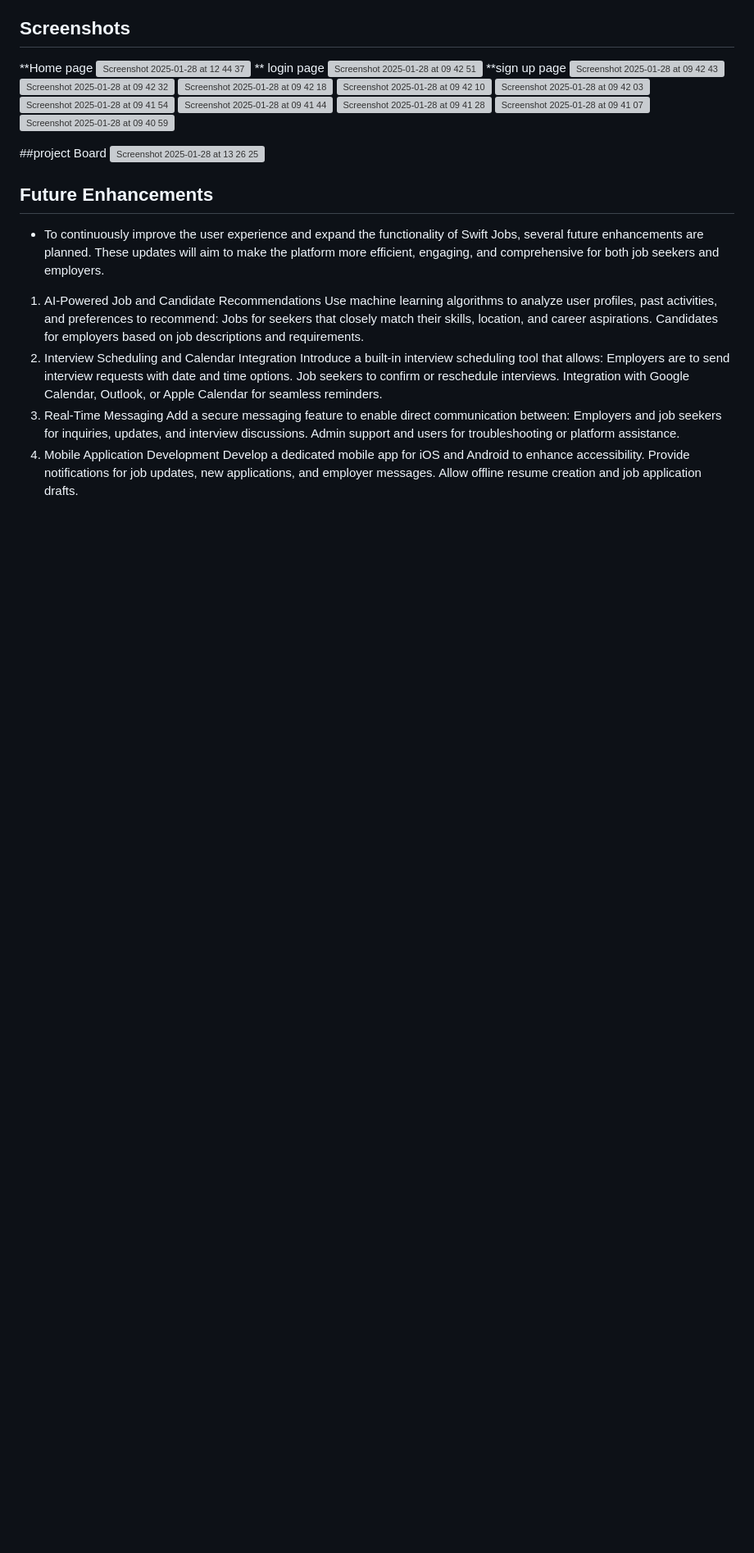
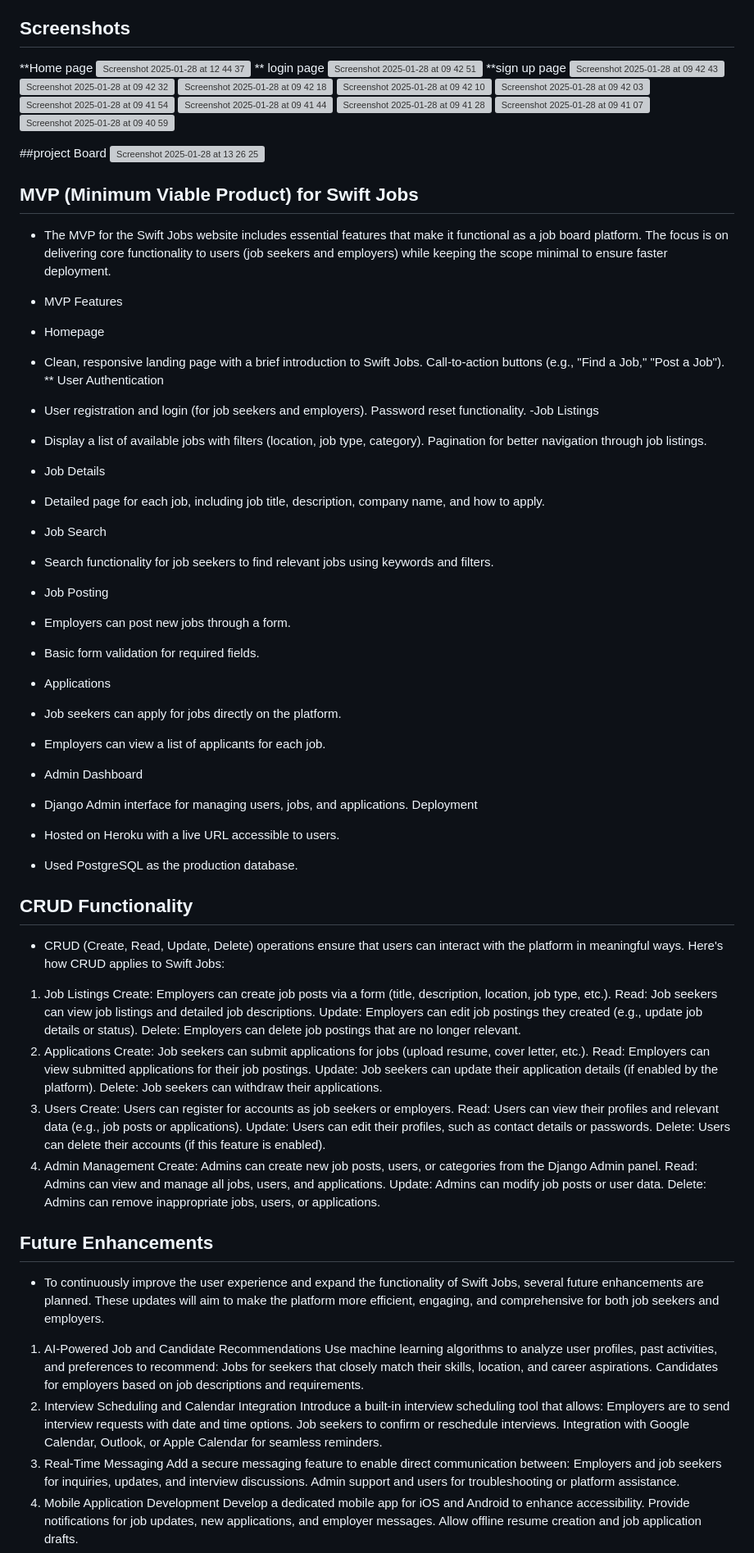
Before and after one commit to rijalprabin86/sw11, a Markdown page: README.md, the part around the change. Shown: that part at 82% size. Rendered like a GitHub page; blank space fills up the shorter version; grey boxes are pictures that could not be loaded.

```diff
--- a/README.md
+++ b/README.md
@@ -108,6 +108,67 @@ Feature Implementation: Key features like advanced search filters, real-time app
 ##project Board
 <img width="1728" alt="Screenshot 2025-01-28 at 13 26 25" src="https://github.com/user-attachments/assets/07863804-da6c-45e0-afb9-3adc0f52a5d0" />
 
+## MVP (Minimum Viable Product) for Swift Jobs
+- The MVP for the Swift Jobs website includes essential features that make it functional as a job board platform. The focus is on delivering core functionality to users (job seekers and employers) while keeping the scope minimal to ensure faster deployment.
+- MVP Features
+- Homepage
+
+- Clean, responsive landing page with a brief introduction to Swift Jobs.
+Call-to-action buttons (e.g., "Find a Job," "Post a Job").
+** User Authentication
+
+- User registration and login (for job seekers and employers).
+Password reset functionality.
+-Job Listings
+
+- Display a list of available jobs with filters (location, job type, category).
+Pagination for better navigation through job listings.
+- Job Details
+
+- Detailed page for each job, including job title, description, company name, and how to apply.
+- Job Search
+
+- Search functionality for job seekers to find relevant jobs using keywords and filters.
+- Job Posting
+
+- Employers can post new jobs through a form.
+- Basic form validation for required fields.
+- Applications
+
+- Job seekers can apply for jobs directly on the platform.
+- Employers can view a list of applicants for each job.
+- Admin Dashboard
+
+- Django Admin interface for managing users, jobs, and applications.
+Deployment
+
+- Hosted on Heroku with a live URL accessible to users.
+- Used PostgreSQL as the production database.
+
+## CRUD Functionality
+- CRUD (Create, Read, Update, Delete) operations ensure that users can interact with the platform in meaningful ways. Here's how CRUD applies to Swift Jobs:
+
+1. Job Listings
+Create: Employers can create job posts via a form (title, description, location, job type, etc.).
+Read: Job seekers can view job listings and detailed job descriptions.
+Update: Employers can edit job postings they created (e.g., update job details or status).
+Delete: Employers can delete job postings that are no longer relevant.
+2. Applications
+Create: Job seekers can submit applications for jobs (upload resume, cover letter, etc.).
+Read: Employers can view submitted applications for their job postings.
+Update: Job seekers can update their application details (if enabled by the platform).
+Delete: Job seekers can withdraw their applications.
+3. Users
+Create: Users can register for accounts as job seekers or employers.
+Read: Users can view their profiles and relevant data (e.g., job posts or applications).
+Update: Users can edit their profiles, such as contact details or passwords.
+Delete: Users can delete their accounts (if this feature is enabled).
+4. Admin Management
+Create: Admins can create new job posts, users, or categories from the Django Admin panel.
+Read: Admins can view and manage all jobs, users, and applications.
+Update: Admins can modify job posts or user data.
+Delete: Admins can remove inappropriate jobs, users, or applications.
+
 
 ## Future Enhancements
 - To continuously improve the user experience and expand the functionality of Swift Jobs, several future enhancements are planned. These updates will aim to make the platform more efficient, engaging, and comprehensive for both job seekers and employers.
```
